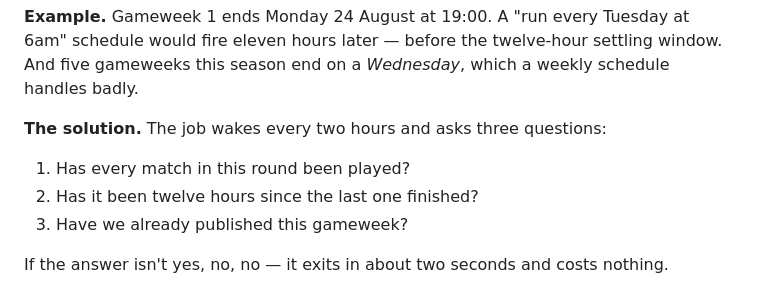
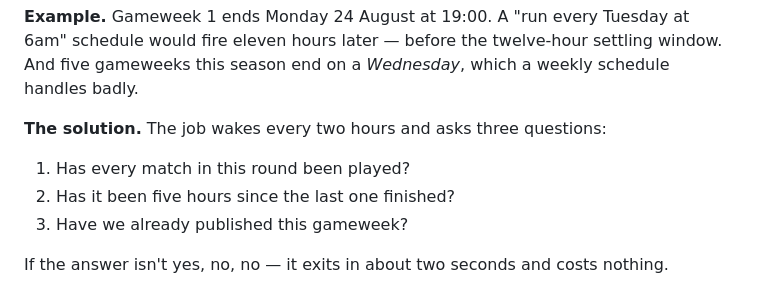
Before and after one commit to shanbhag003/pl-supercomputer, a Markdown page: HOW-IT-WORKS.md, the part around the change. Rendered like a GitHub page.

```diff
--- a/HOW-IT-WORKS.md
+++ b/HOW-IT-WORKS.md
@@ -106,7 +106,7 @@ schedule handles badly.
 **The solution.** The job wakes every two hours and asks three questions:
 
 1. Has every match in this round been played?
-2. Has it been twelve hours since the last one finished?
+2. Has it been five hours since the last one finished?
 3. Have we already published this gameweek?
 
 If the answer isn't yes, no, no — it exits in about two seconds and costs
```
Also changed, not shown: README.md (+2 -2 lines).
